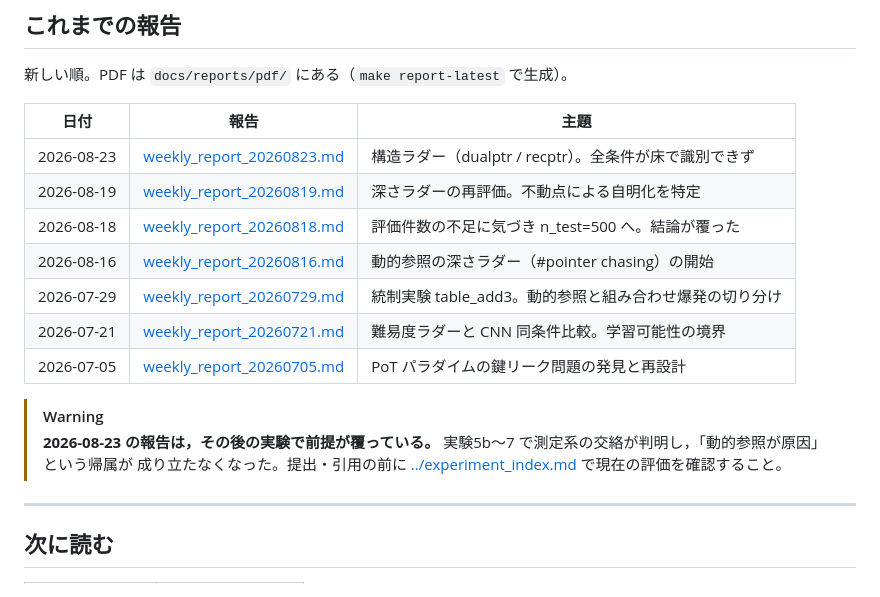
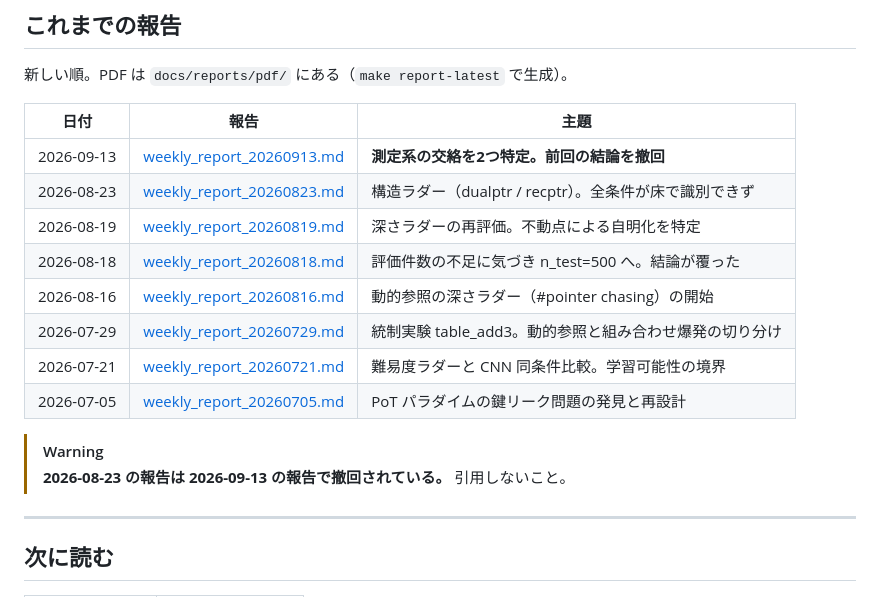
Before and after one commit to Naruto-Takahashi/human-computable-passwords, a Markdown page: docs/reports/README.md, the part around the change. Drawn GitHub-style.

```diff
--- a/docs/reports/README.md
+++ b/docs/reports/README.md
@@ -241,6 +241,7 @@ Source Han を指定している（同一設計なので見え方はほぼ変わ
 
 | 日付 | 報告 | 主題 |
 |---|---|---|
+| 2026-09-13 | [weekly_report_20260913.md](weekly_report_20260913.md) | **測定系の交絡を2つ特定。前回の結論を撤回** |
 | 2026-08-23 | [weekly_report_20260823.md](weekly_report_20260823.md) | 構造ラダー（dualptr / recptr）。全条件が床で識別できず |
 | 2026-08-19 | [weekly_report_20260819.md](weekly_report_20260819.md) | 深さラダーの再評価。不動点による自明化を特定 |
 | 2026-08-18 | [weekly_report_20260818.md](weekly_report_20260818.md) | 評価件数の不足に気づき n_test=500 へ。結論が覆った |
@@ -250,10 +251,7 @@ Source Han を指定している（同一設計なので見え方はほぼ変わ
 | 2026-07-05 | [weekly_report_20260705.md](weekly_report_20260705.md) | PoT パラダイムの鍵リーク問題の発見と再設計 |
 
 > [!WARNING]
-> **2026-08-23 の報告は，その後の実験で前提が覆っている。**
-> 実験5b〜7 で測定系の交絡が判明し，「動的参照が原因」という帰属が
-> 成り立たなくなった。提出・引用の前に
-> [../experiment_index.md](../experiment_index.md) で現在の評価を確認すること。
+> **2026-08-23 の報告は 2026-09-13 の報告で撤回されている。** 引用しないこと。
 
 ---
 
```
Also changed, not shown: docs/reports/weekly_report_20260913.md (added, +559 -0 lines).
